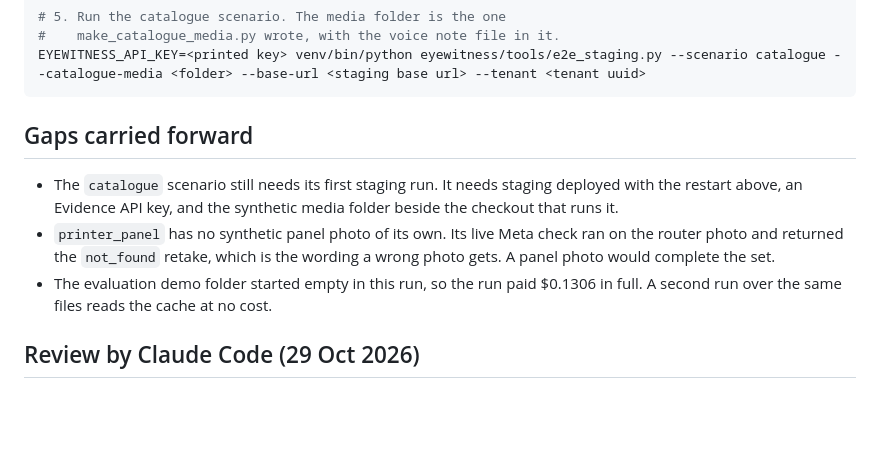
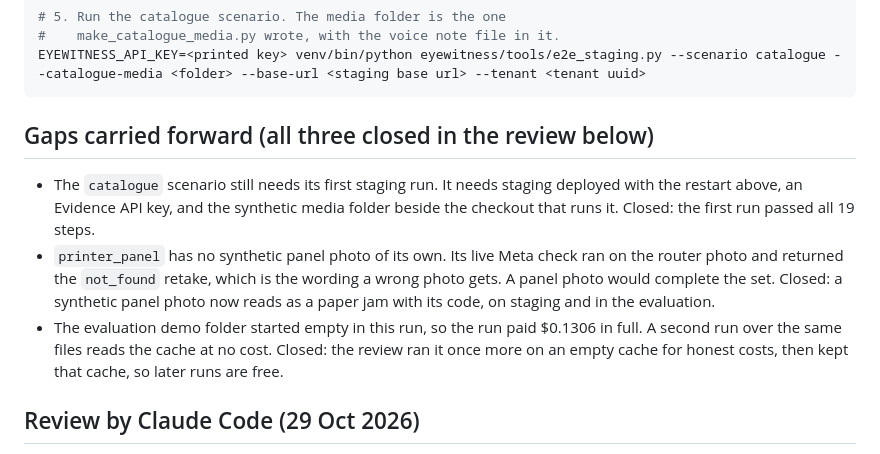
Before and after one commit to creativeheadz/wegweiser-eyewitness, a Markdown page: eyewitness/docs/phase7-checkpoint.md, the part around the change. Rendered like a GitHub page; blank space fills up the shorter version.

Commit message:
eyewitness: the Phase 7 checkpoint marks its gaps as closed

````diff
--- a/eyewitness/docs/phase7-checkpoint.md
+++ b/eyewitness/docs/phase7-checkpoint.md
@@ -85,11 +85,11 @@ ssh <staging host> 'cd <app folder> && venv/bin/flask create-api-key --tenant <t
 EYEWITNESS_API_KEY=<printed key> venv/bin/python eyewitness/tools/e2e_staging.py --scenario catalogue --catalogue-media <folder> --base-url <staging base url> --tenant <tenant uuid>
 ```
 
-## Gaps carried forward
+## Gaps carried forward (all three closed in the review below)
 
-- The `catalogue` scenario still needs its first staging run. It needs staging deployed with the restart above, an Evidence API key, and the synthetic media folder beside the checkout that runs it.
-- `printer_panel` has no synthetic panel photo of its own. Its live Meta check ran on the router photo and returned the `not_found` retake, which is the wording a wrong photo gets. A panel photo would complete the set.
-- The evaluation demo folder started empty in this run, so the run paid $0.1306 in full. A second run over the same files reads the cache at no cost.
+- The `catalogue` scenario still needs its first staging run. It needs staging deployed with the restart above, an Evidence API key, and the synthetic media folder beside the checkout that runs it. Closed: the first run passed all 19 steps.
+- `printer_panel` has no synthetic panel photo of its own. Its live Meta check ran on the router photo and returned the `not_found` retake, which is the wording a wrong photo gets. A panel photo would complete the set. Closed: a synthetic panel photo now reads as a paper jam with its code, on staging and in the evaluation.
+- The evaluation demo folder started empty in this run, so the run paid $0.1306 in full. A second run over the same files reads the cache at no cost. Closed: the review ran it once more on an empty cache for honest costs, then kept that cache, so later runs are free.
 
 ## Review by Claude Code (29 Oct 2026)
 
````
